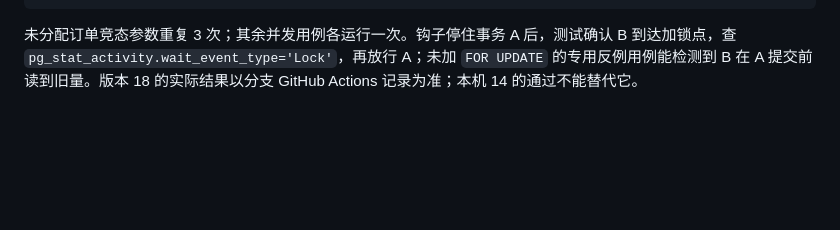
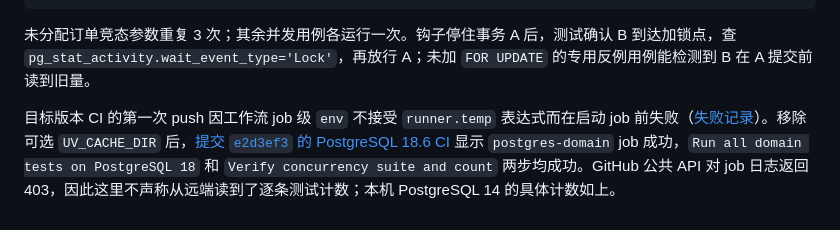
Before and after one commit to JOEdan666/Ingredient-System, a Markdown page: docs/test-commands.md, the part around the change. GitHub-like rendering; blank space fills up the shorter version.

Commit message:
T06a: record PostgreSQL 18 CI evidence

````diff
--- a/docs/test-commands.md
+++ b/docs/test-commands.md
@@ -63,4 +63,6 @@ $ cd application && uv run --frozen python check_concurrency_junit.py /private/t
 concurrency: executed=13, expected>=13, failed=0
 ```
 
-未分配订单竞态参数重复 3 次；其余并发用例各运行一次。钩子停住事务 A 后，测试确认 B 到达加锁点，查 `pg_stat_activity.wait_event_type='Lock'`，再放行 A；未加 `FOR UPDATE` 的专用反例用例能检测到 B 在 A 提交前读到旧量。版本 18 的实际结果以分支 GitHub Actions 记录为准；本机 14 的通过不能替代它。
+未分配订单竞态参数重复 3 次；其余并发用例各运行一次。钩子停住事务 A 后，测试确认 B 到达加锁点，查 `pg_stat_activity.wait_event_type='Lock'`，再放行 A；未加 `FOR UPDATE` 的专用反例用例能检测到 B 在 A 提交前读到旧量。
+
+目标版本 CI 的第一次 push 因工作流 job 级 `env` 不接受 `runner.temp` 表达式而在启动 job 前失败（[失败记录](https://github.com/JOEdan666/Ingredient-System/actions/runs/36531997598)）。移除可选 `UV_CACHE_DIR` 后，[提交 `e2d3ef3` 的 PostgreSQL 18.6 CI](https://github.com/JOEdan666/Ingredient-System/actions/runs/36575919504) 显示 `postgres-domain` job 成功，`Run all domain tests on PostgreSQL 18` 和 `Verify concurrency suite and count` 两步均成功。GitHub 公共 API 对 job 日志返回 403，因此这里不声称从远端读到了逐条测试计数；本机 PostgreSQL 14 的具体计数如上。
````
Also changed, not shown: docs/HANDOFF.md (+3 -3 lines).
